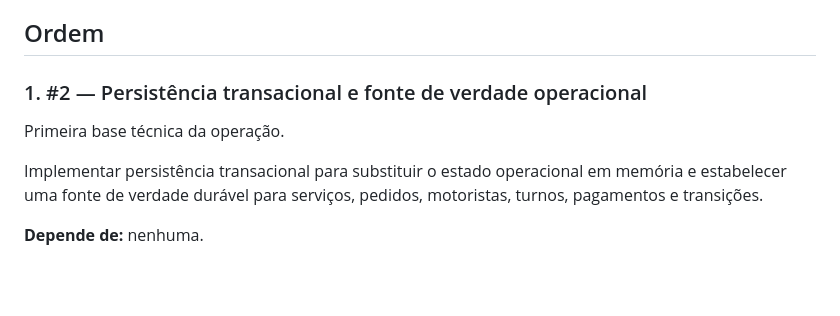
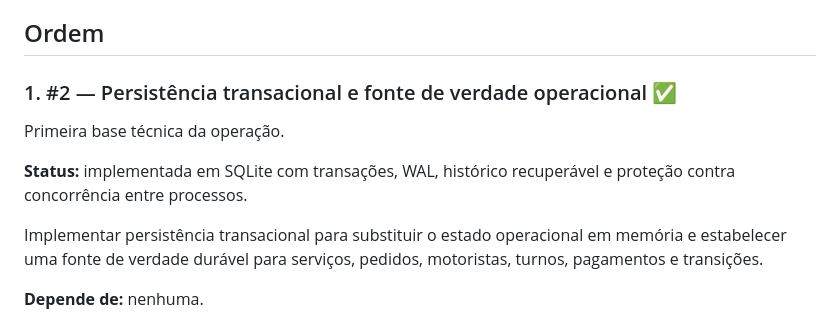
Before and after one commit to suissa/motoboys.delivery, a Markdown page: docs/implementation/PLAN.md, the part around the change. Rendered like a GitHub page; blank space fills up the shorter version.

Commit message:
docs: mark persistence issue as implemented

```diff
--- a/docs/implementation/PLAN.md
+++ b/docs/implementation/PLAN.md
@@ -6,9 +6,11 @@ A regra de dependência é: uma issue pode depender somente de issues anteriores
 
 ## Ordem
 
-### 1. #2 — Persistência transacional e fonte de verdade operacional
+### 1. #2 — Persistência transacional e fonte de verdade operacional ✅
 
 Primeira base técnica da operação.
+
+**Status:** implementada em SQLite com transações, WAL, histórico recuperável e proteção contra concorrência entre processos.
 
 Implementar persistência transacional para substituir o estado operacional em memória e estabelecer uma fonte de verdade durável para serviços, pedidos, motoristas, turnos, pagamentos e transições.
 
```
